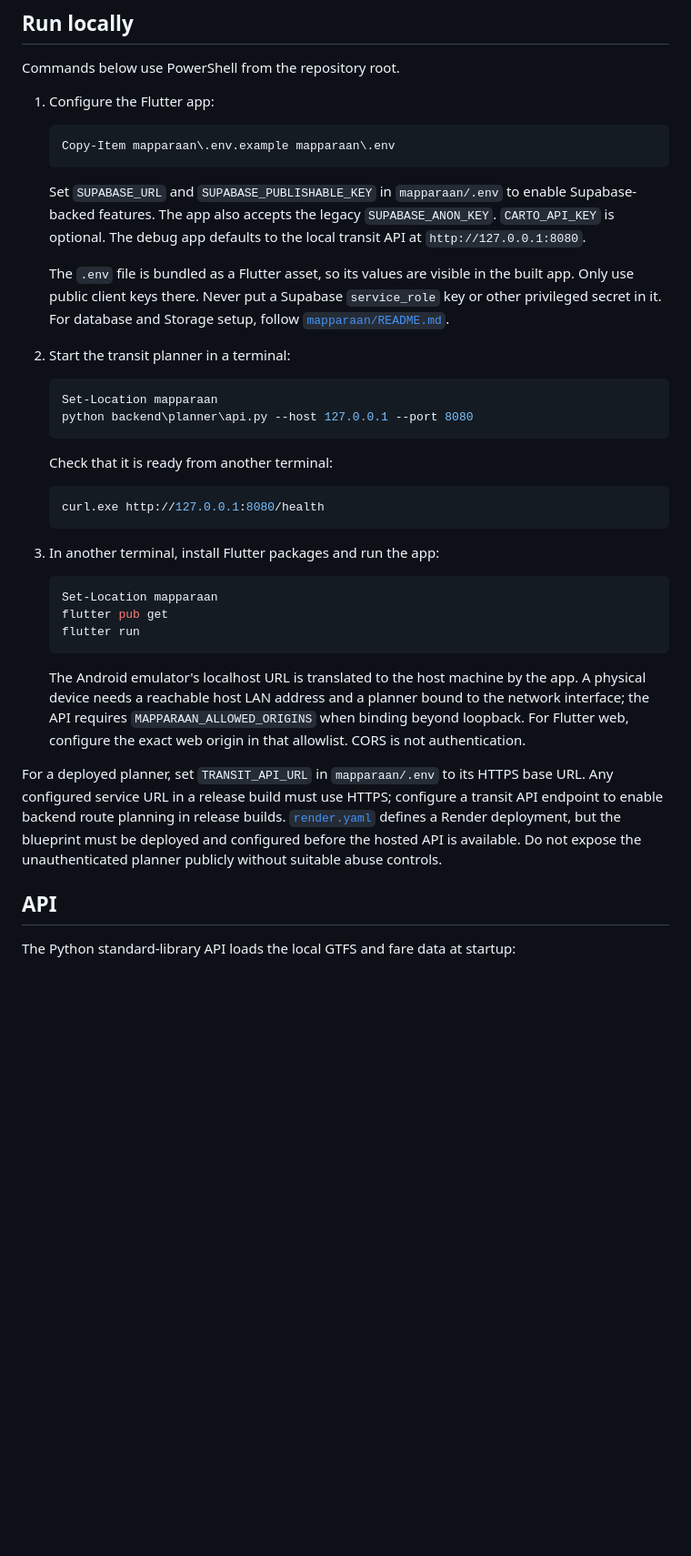
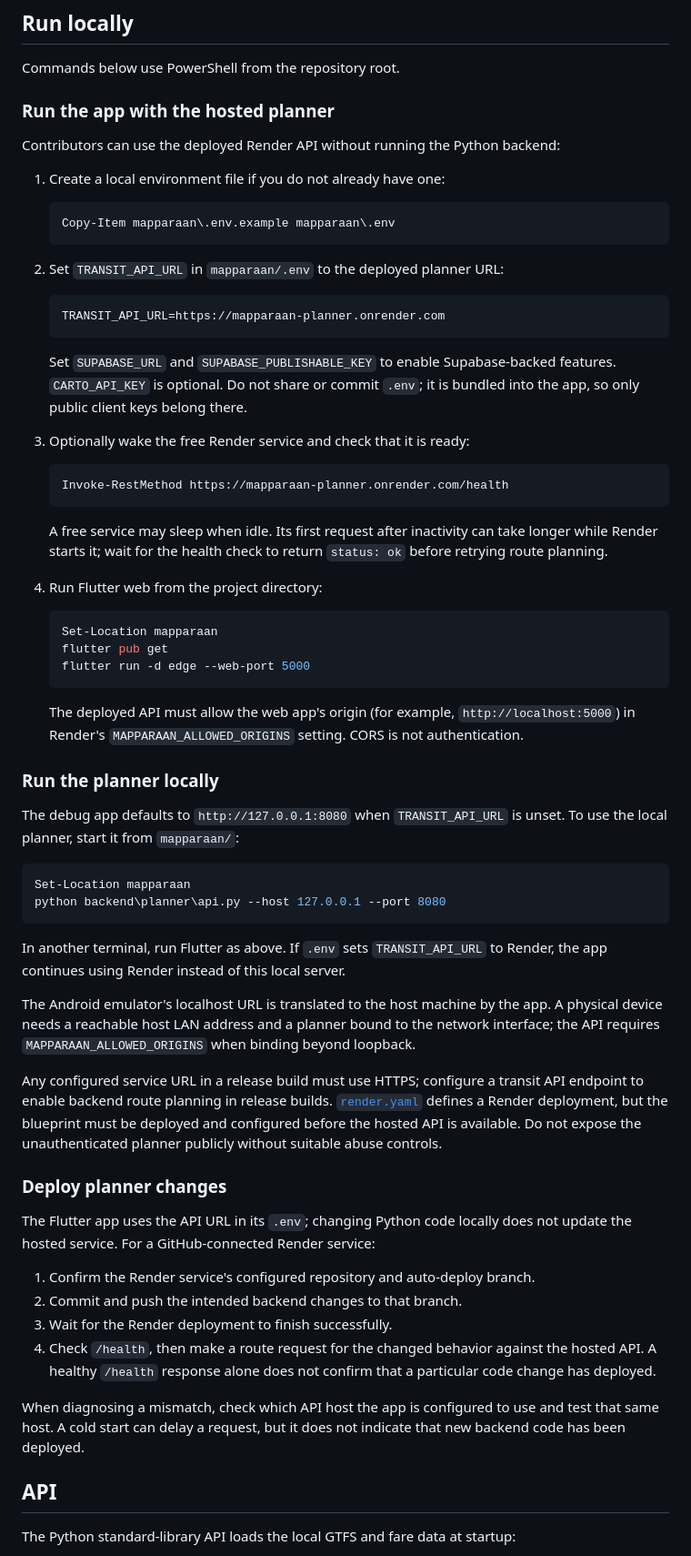
Before and after one commit to AkiraVee/mapparaan, a Markdown page: README.md, the part around the change. Shown at 91% size. GitHub-like rendering; blank space fills up the shorter version.

Commit message:
docs: Update README with instructions for using the hosted planner and local setup

````diff
--- a/README.md
+++ b/README.md
@@ -81,57 +81,87 @@ traffic-aware.
 
 Commands below use PowerShell from the repository root.
 
-1. Configure the Flutter app:
+### Run the app with the hosted planner
+
+Contributors can use the deployed Render API without running the Python backend:
+
+1. Create a local environment file if you do not already have one:
 
    ```powershell
    Copy-Item mapparaan\.env.example mapparaan\.env
    ```
 
-   Set `SUPABASE_URL` and `SUPABASE_PUBLISHABLE_KEY` in
-   `mapparaan/.env` to enable Supabase-backed features. The app also accepts
-   the legacy `SUPABASE_ANON_KEY`. `CARTO_API_KEY` is optional. The debug app
-   defaults to the local transit API at `http://127.0.0.1:8080`.
+2. Set `TRANSIT_API_URL` in `mapparaan/.env` to the deployed planner URL:
 
-   The `.env` file is bundled as a Flutter asset, so its values are visible in
-   the built app. Only use public client keys there. Never put a Supabase
-   `service_role` key or other privileged secret in it. For database and
-   Storage setup, follow [`mapparaan/README.md`](mapparaan/README.md).
+   ```dotenv
+   TRANSIT_API_URL=https://mapparaan-planner.onrender.com
+   ```
 
-2. Start the transit planner in a terminal:
+   Set `SUPABASE_URL` and `SUPABASE_PUBLISHABLE_KEY` to enable Supabase-backed
+   features. `CARTO_API_KEY` is optional. Do not share or commit `.env`; it is
+   bundled into the app, so only public client keys belong there.
+
+3. Optionally wake the free Render service and check that it is ready:
 
    ```powershell
-   Set-Location mapparaan
-   python backend\planner\api.py --host 127.0.0.1 --port 8080
+   Invoke-RestMethod https://mapparaan-planner.onrender.com/health
    ```
 
-   Check that it is ready from another terminal:
+   A free service may sleep when idle. Its first request after inactivity can
+   take longer while Render starts it; wait for the health check to return
+   `status: ok` before retrying route planning.
 
-   ```powershell
-   curl.exe http://127.0.0.1:8080/health
-   ```
-
-3. In another terminal, install Flutter packages and run the app:
+4. Run Flutter web from the project directory:
 
    ```powershell
    Set-Location mapparaan
    flutter pub get
-   flutter run
+   flutter run -d edge --web-port 5000
    ```
 
-   The Android emulator's localhost URL is translated to the host machine by
-   the app. A physical device needs a reachable host LAN address and a planner
-   bound to the network interface; the API requires
-   `MAPPARAAN_ALLOWED_ORIGINS` when binding beyond loopback. For Flutter web,
-   configure the exact web origin in that allowlist. CORS is not
-   authentication.
+   The deployed API must allow the web app's origin (for example,
+   `http://localhost:5000`) in Render's `MAPPARAAN_ALLOWED_ORIGINS` setting.
+   CORS is not authentication.
 
-For a deployed planner, set `TRANSIT_API_URL` in `mapparaan/.env` to its HTTPS
-base URL. Any configured service URL in a release build must use HTTPS;
-configure a transit API endpoint to enable backend route planning in release
-builds.
+### Run the planner locally
+
+The debug app defaults to `http://127.0.0.1:8080` when `TRANSIT_API_URL` is
+unset. To use the local planner, start it from `mapparaan/`:
+
+```powershell
+Set-Location mapparaan
+python backend\planner\api.py --host 127.0.0.1 --port 8080
+```
+
+In another terminal, run Flutter as above. If `.env` sets `TRANSIT_API_URL` to
+Render, the app continues using Render instead of this local server.
+
+The Android emulator's localhost URL is translated to the host machine by the
+app. A physical device needs a reachable host LAN address and a planner bound
+to the network interface; the API requires `MAPPARAAN_ALLOWED_ORIGINS` when
+binding beyond loopback.
+
+Any configured service URL in a release build must use HTTPS; configure a
+transit API endpoint to enable backend route planning in release builds.
 [`render.yaml`](render.yaml) defines a Render deployment, but the blueprint
 must be deployed and configured before the hosted API is available. Do not
 expose the unauthenticated planner publicly without suitable abuse controls.
+
+### Deploy planner changes
+
+The Flutter app uses the API URL in its `.env`; changing Python code locally
+does not update the hosted service. For a GitHub-connected Render service:
+
+1. Confirm the Render service's configured repository and auto-deploy branch.
+2. Commit and push the intended backend changes to that branch.
+3. Wait for the Render deployment to finish successfully.
+4. Check `/health`, then make a route request for the changed behavior against
+   the hosted API. A healthy `/health` response alone does not confirm that a
+   particular code change has deployed.
+
+When diagnosing a mismatch, check which API host the app is configured to use
+and test that same host. A cold start can delay a request, but it does not
+indicate that new backend code has been deployed.
 
 ## API
 
````
